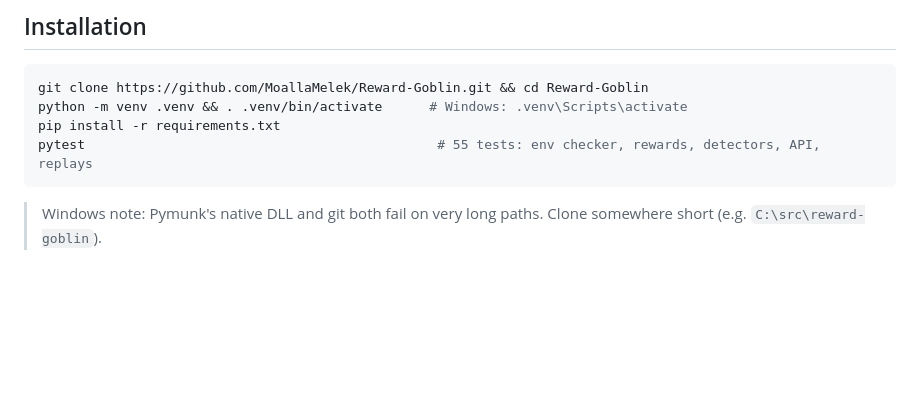
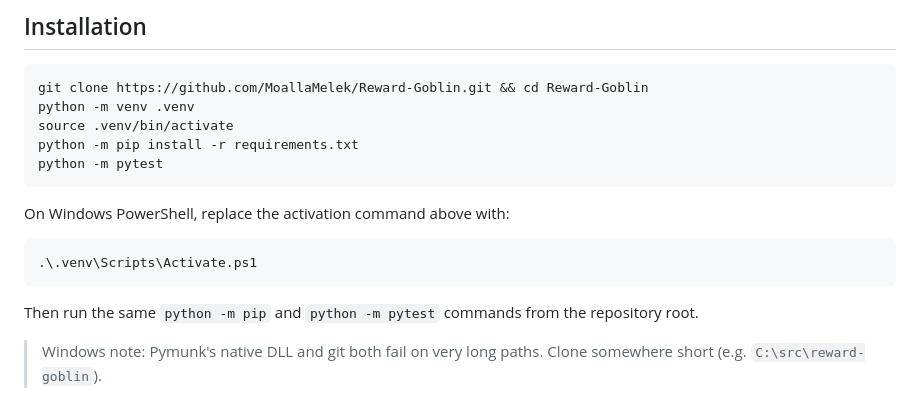
Before and after one commit to MoallaMelek/Reward-Goblin, a Markdown page: README.md, the part around the change. Drawn GitHub-style; blank space fills up the shorter version.

Commit message:
docs: clarify Windows PowerShell virtual environment setup

````diff
--- a/README.md
+++ b/README.md
@@ -228,10 +228,19 @@ The full per-seed table is in [docs/RESULTS.md](docs/RESULTS.md). The scripted r
 
 ```bash
 git clone https://github.com/MoallaMelek/Reward-Goblin.git && cd Reward-Goblin
-python -m venv .venv && . .venv/bin/activate      # Windows: .venv\Scripts\activate
-pip install -r requirements.txt
-pytest                                             # 55 tests: env checker, rewards, detectors, API, replays
+python -m venv .venv
+source .venv/bin/activate
+python -m pip install -r requirements.txt
+python -m pytest
 ```
+
+On Windows PowerShell, replace the activation command above with:
+
+```powershell
+.\.venv\Scripts\Activate.ps1
+```
+
+Then run the same `python -m pip` and `python -m pytest` commands from the repository root.
 
 > Windows note: Pymunk's native DLL and git both fail on very long paths. Clone somewhere short (e.g. `C:\src\reward-goblin`).
 
````
